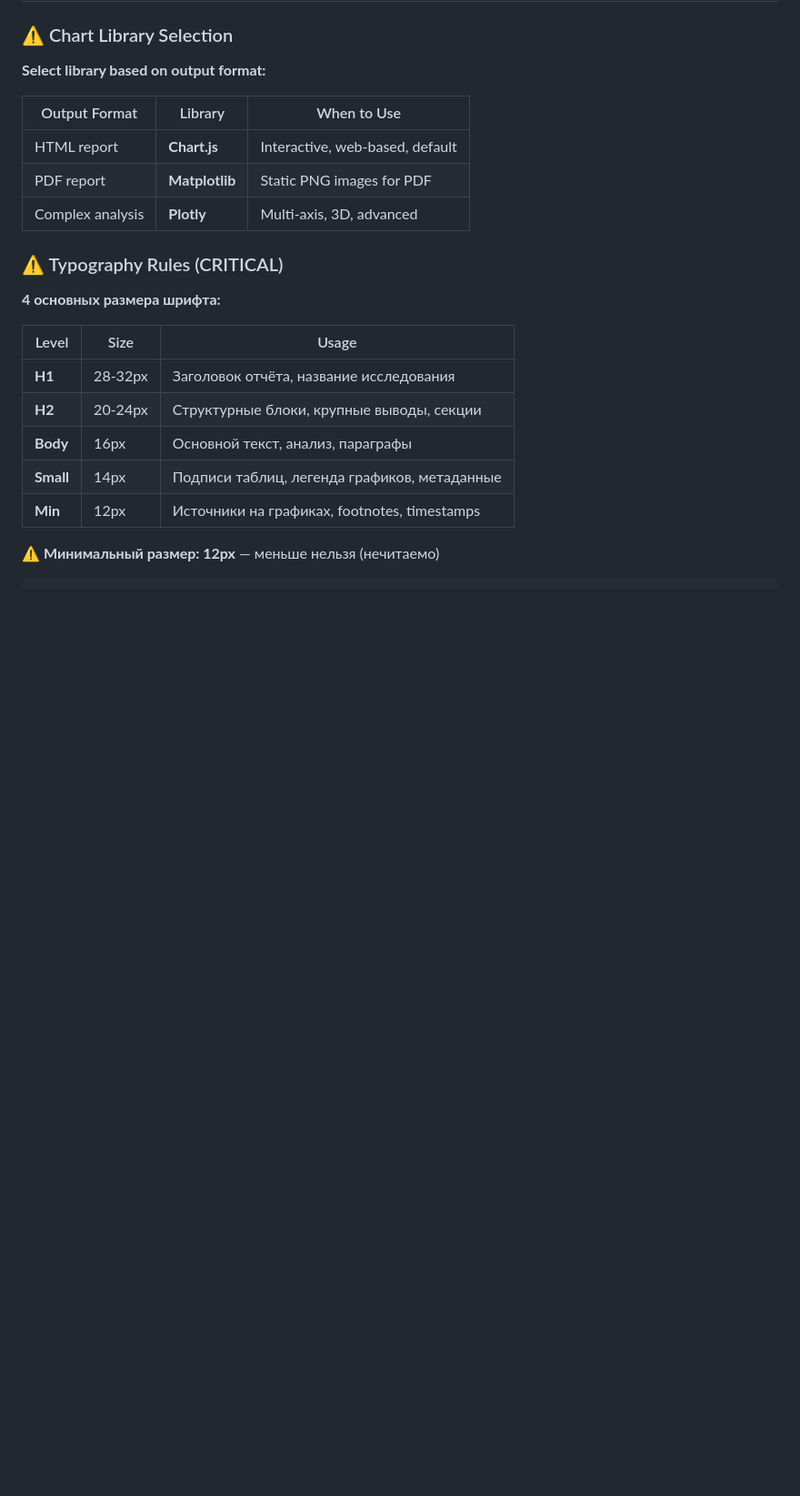
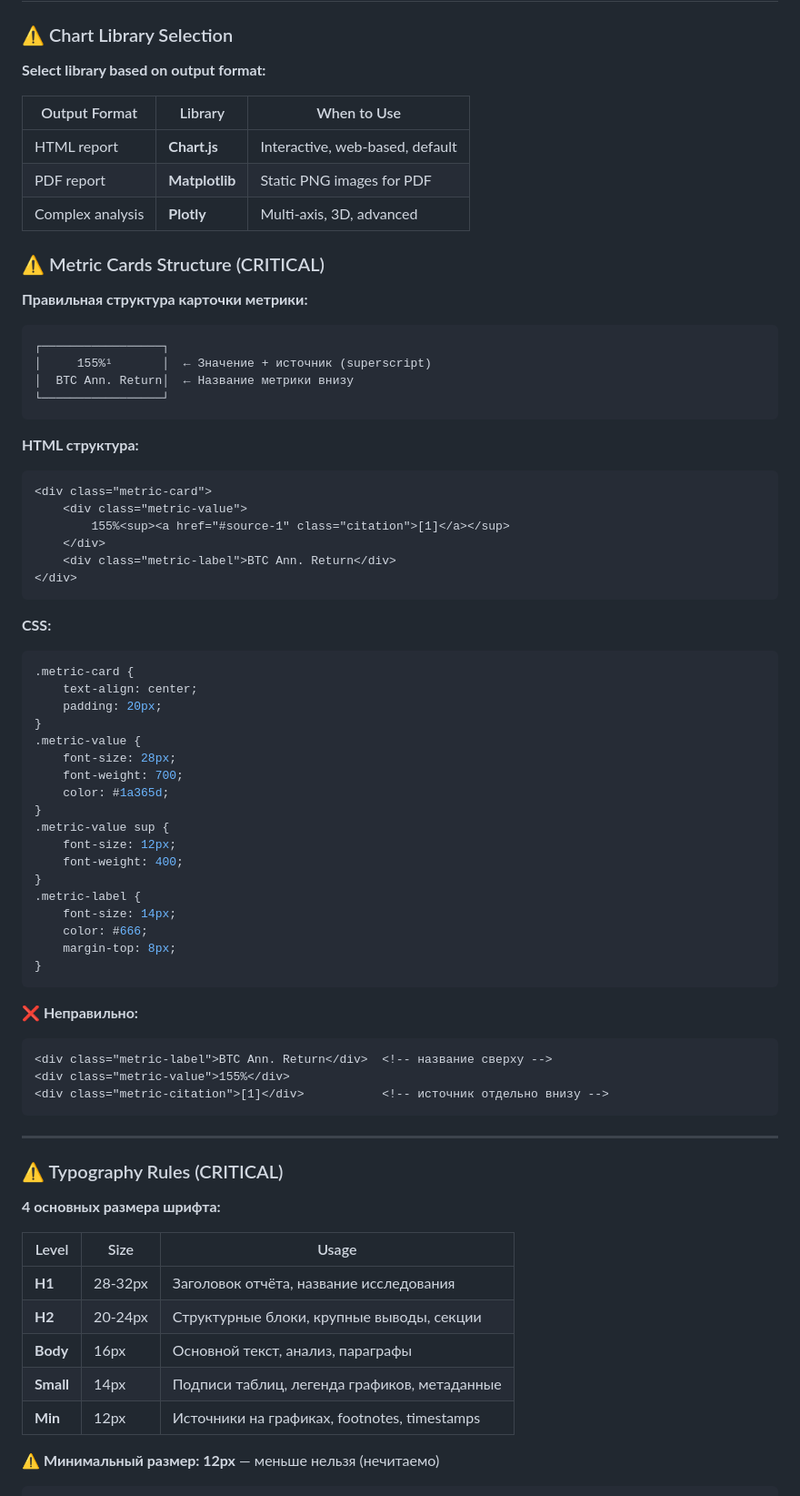
Before and after one commit to SoSmDe/Aplhamentat_research, a Markdown page: ralph/prompts/reporter.md, the part around the change. Shown at 91% size. GitHub-like rendering; blank space fills up the shorter version.

Commit message:
Reporter: fix metric card structure
Correct structure:
- Value + citation (superscript) on top
- Metric label below

Wrong (old):
- Label on top
- Value
- Citation separately at bottom

HTML/CSS examples included.

Co-Authored-By: Claude Opus 4.5 <noreply@anthropic.com>

````diff
--- a/ralph/prompts/reporter.md
+++ b/ralph/prompts/reporter.md
@@ -44,6 +44,58 @@ Use inline clickable citations throughout the report.
 | HTML report | **Chart.js** | Interactive, web-based, default |
 | PDF report | **Matplotlib** | Static PNG images for PDF |
 | Complex analysis | **Plotly** | Multi-axis, 3D, advanced |
+
+### ⚠️ Metric Cards Structure (CRITICAL)
+
+**Правильная структура карточки метрики:**
+
+```
+┌─────────────────┐
+│     155%¹       │  ← Значение + источник (superscript)
+│  BTC Ann. Return│  ← Название метрики внизу
+└─────────────────┘
+```
+
+**HTML структура:**
+```html
+<div class="metric-card">
+    <div class="metric-value">
+        155%<sup><a href="#source-1" class="citation">[1]</a></sup>
+    </div>
+    <div class="metric-label">BTC Ann. Return</div>
+</div>
+```
+
+**CSS:**
+```css
+.metric-card {
+    text-align: center;
+    padding: 20px;
+}
+.metric-value {
+    font-size: 28px;
+    font-weight: 700;
+    color: #1a365d;
+}
+.metric-value sup {
+    font-size: 12px;
+    font-weight: 400;
+}
+.metric-label {
+    font-size: 14px;
+    color: #666;
+    margin-top: 8px;
+}
+```
+
+**❌ Неправильно:**
+```html
+<div class="metric-label">BTC Ann. Return</div>  <!-- название сверху -->
+<div class="metric-value">155%</div>
+<div class="metric-citation">[1]</div>           <!-- источник отдельно внизу -->
+```
+
+---
 
 ### ⚠️ Typography Rules (CRITICAL)
 
````
